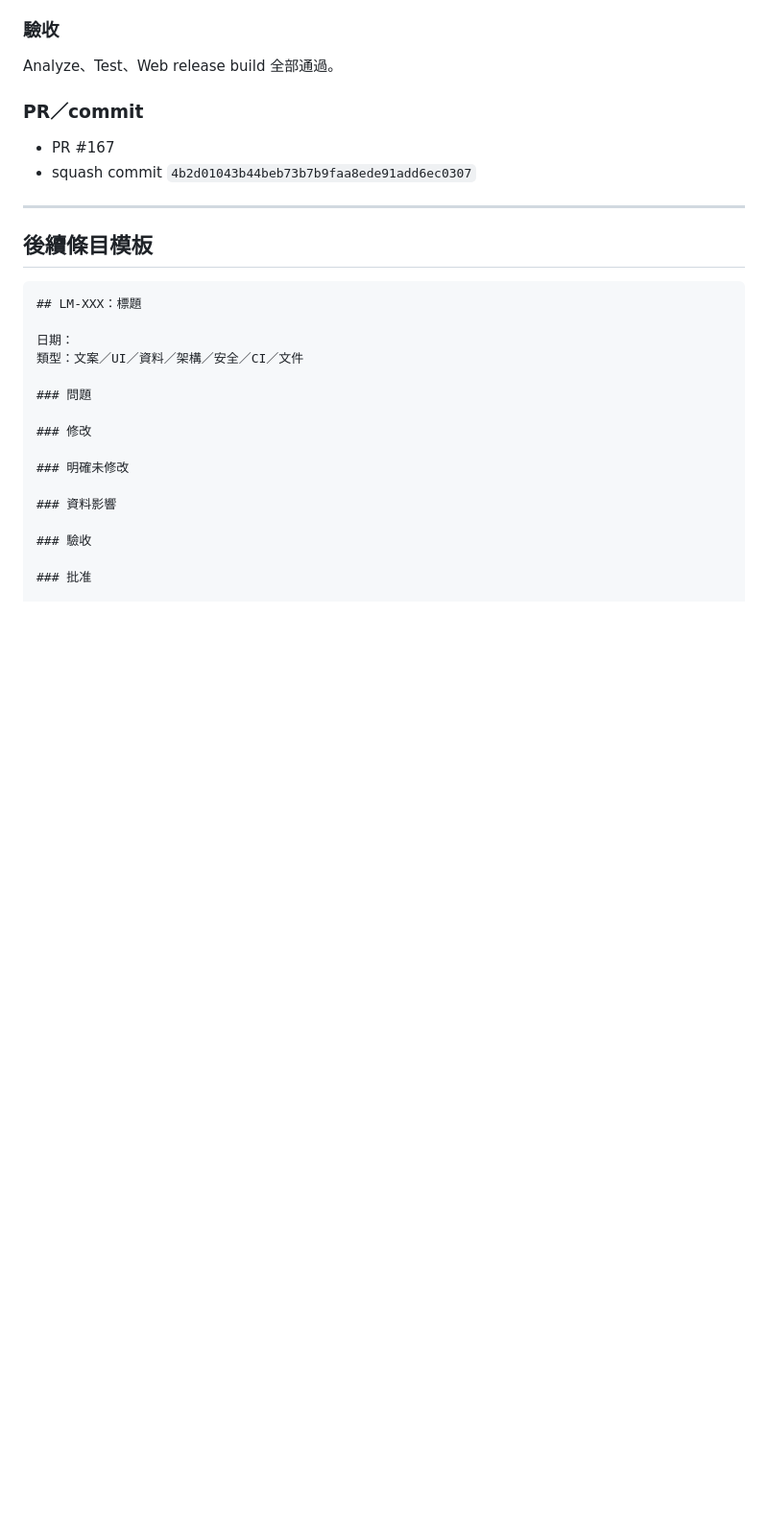
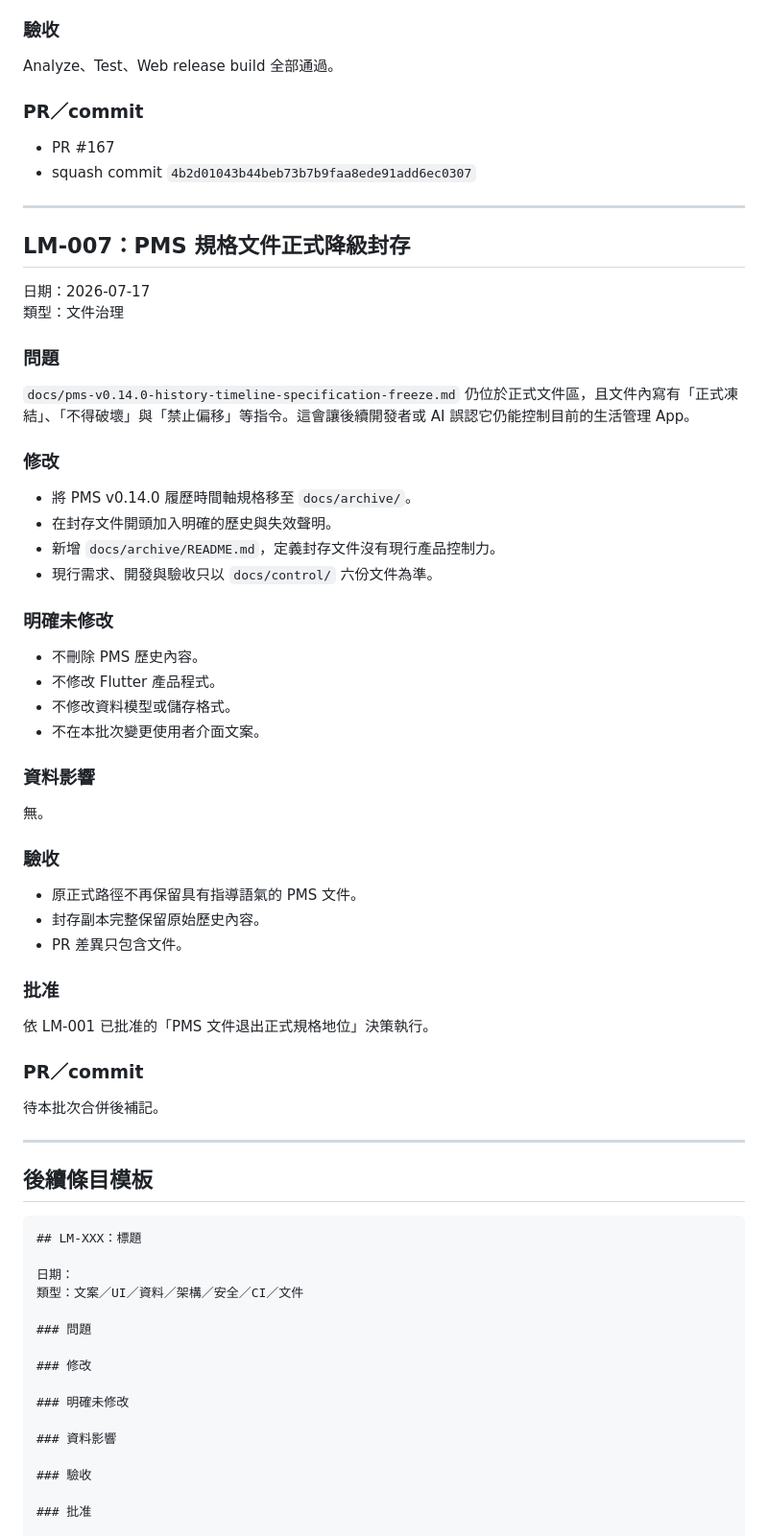
Before and after one commit to wkc50283-star/life-maintenance, a Markdown page: docs/control/06-change-log.md, the part around the change. Shown at 96% size. Drawn GitHub-style; blank space fills up the shorter version.

Commit message:
Record PMS document archival decision

````diff
--- a/docs/control/06-change-log.md
+++ b/docs/control/06-change-log.md
@@ -180,6 +180,49 @@ Analyze、Test、Web release build 全部通過。
 
 ---
 
+## LM-007：PMS 規格文件正式降級封存
+
+日期：2026-07-17
+類型：文件治理
+
+### 問題
+
+`docs/pms-v0.14.0-history-timeline-specification-freeze.md` 仍位於正式文件區，且文件內寫有「正式凍結」、「不得破壞」與「禁止偏移」等指令。這會讓後續開發者或 AI 誤認它仍能控制目前的生活管理 App。
+
+### 修改
+
+- 將 PMS v0.14.0 履歷時間軸規格移至 `docs/archive/`。
+- 在封存文件開頭加入明確的歷史與失效聲明。
+- 新增 `docs/archive/README.md`，定義封存文件沒有現行產品控制力。
+- 現行需求、開發與驗收只以 `docs/control/` 六份文件為準。
+
+### 明確未修改
+
+- 不刪除 PMS 歷史內容。
+- 不修改 Flutter 產品程式。
+- 不修改資料模型或儲存格式。
+- 不在本批次變更使用者介面文案。
+
+### 資料影響
+
+無。
+
+### 驗收
+
+- 原正式路徑不再保留具有指導語氣的 PMS 文件。
+- 封存副本完整保留原始歷史內容。
+- PR 差異只包含文件。
+
+### 批准
+
+依 LM-001 已批准的「PMS 文件退出正式規格地位」決策執行。
+
+### PR／commit
+
+待本批次合併後補記。
+
+---
+
 ## 後續條目模板
 
 ```text
````
